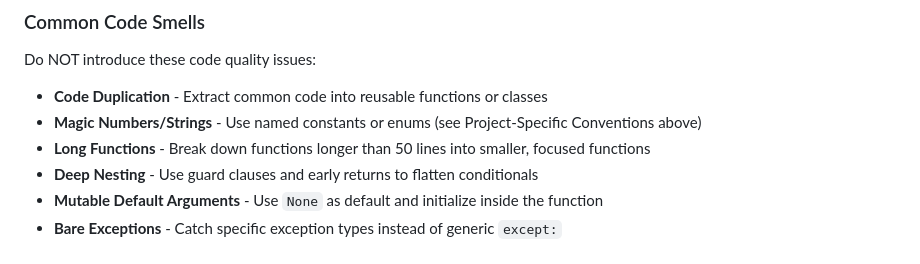
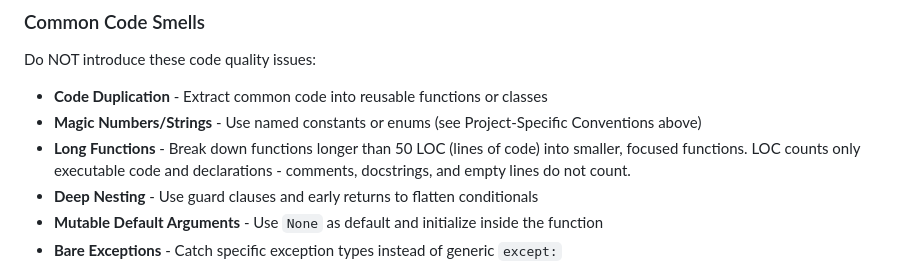
Before and after one commit to sustainet-guardian/aletheia-probe, a Markdown page: dev-notes/CODING_STANDARDS.md, the part around the change. Drawn GitHub-style.

Commit message:
docs: Clarify that 50-line limit refers to LOC excluding comments (#483)
Updated CODING_STANDARDS.md to explicitly state that the 50-line
function limit refers to Lines of Code (LOC) - counting only
executable code and declarations, excluding comments, docstrings,
and empty lines.

This clarification removes ambiguity about whether documentation
should count toward the 50-line limit.

Co-authored-by: florath-ai-assistant[bot] <Andreas.Florath@telekom.de>

```diff
--- a/dev-notes/CODING_STANDARDS.md
+++ b/dev-notes/CODING_STANDARDS.md
@@ -390,7 +390,7 @@ Do NOT introduce these code quality issues:
 
 - **Code Duplication** - Extract common code into reusable functions or classes
 - **Magic Numbers/Strings** - Use named constants or enums (see Project-Specific Conventions above)
-- **Long Functions** - Break down functions longer than 50 lines into smaller, focused functions
+- **Long Functions** - Break down functions longer than 50 LOC (lines of code) into smaller, focused functions. LOC counts only executable code and declarations - comments, docstrings, and empty lines do not count.
 - **Deep Nesting** - Use guard clauses and early returns to flatten conditionals
 - **Mutable Default Arguments** - Use `None` as default and initialize inside the function
 - **Bare Exceptions** - Catch specific exception types instead of generic `except:`
```
